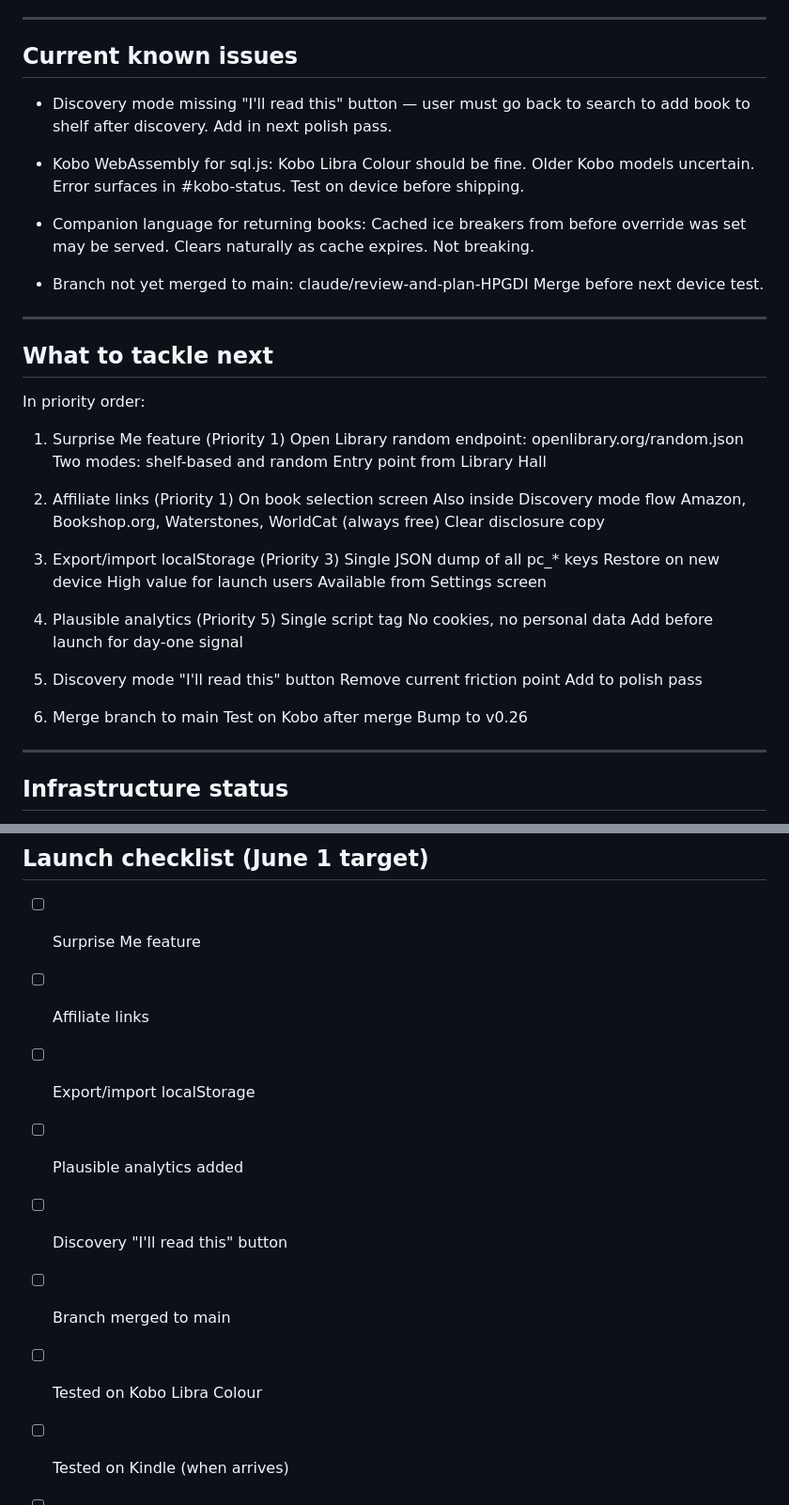
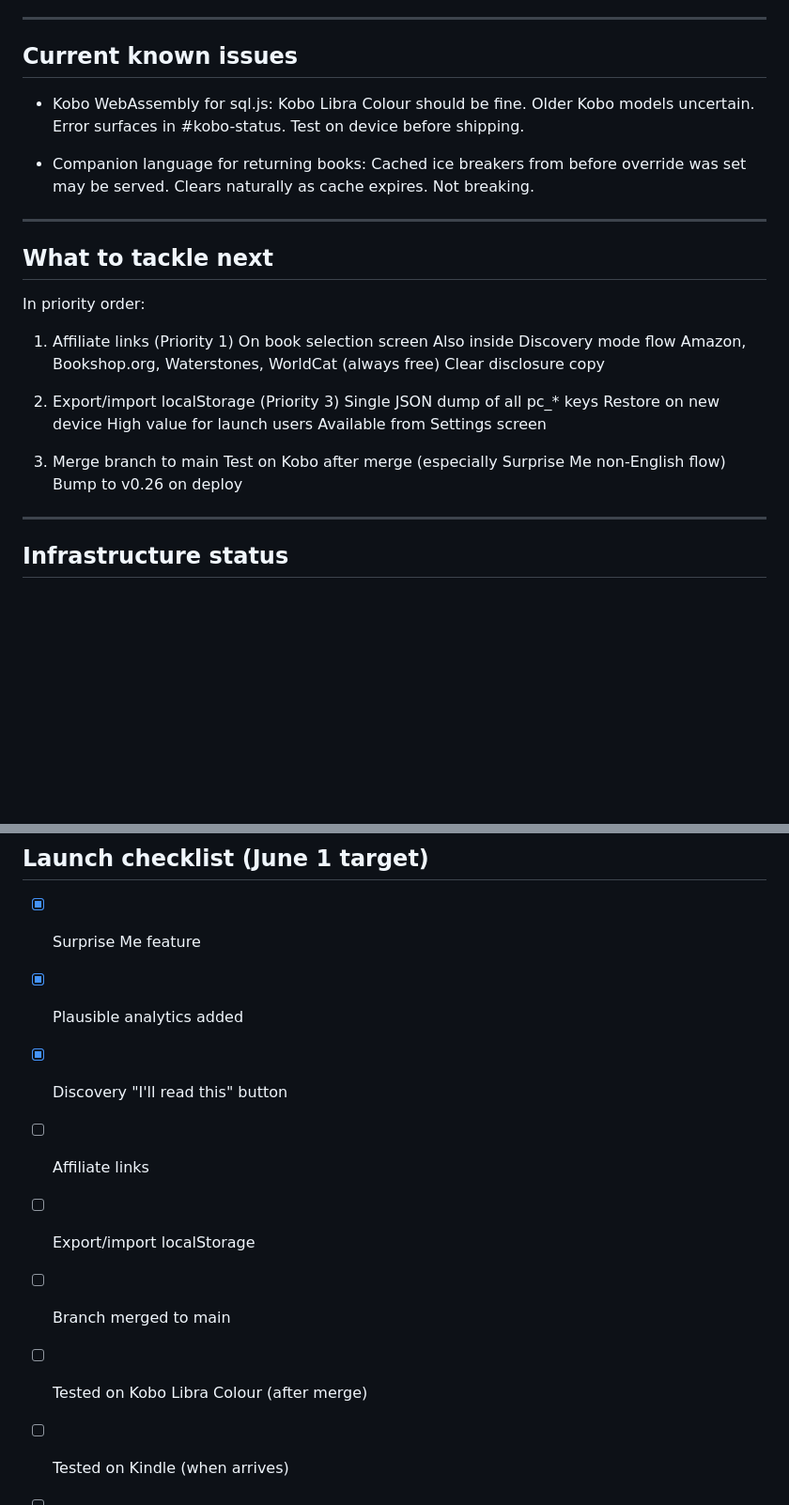
Before and after one commit to pagecommons/pagecommons, a Markdown page: STATUS.md, 2 parts joined by grey strips. Shown at 94% size. GitHub-like rendering; blank space fills up the shorter version.

```diff
--- a/STATUS.md
+++ b/STATUS.md
@@ -58,11 +79,6 @@ Branch: claude/review-and-plan-HPGDI
 
 ## Current known issues
 
-- Discovery mode missing "I'll read this"
-  button — user must go back to search
-  to add book to shelf after discovery.
-  Add in next polish pass.
-
 - Kobo WebAssembly for sql.js:
   Kobo Libra Colour should be fine.
   Older Kobo models uncertain.
@@ -75,47 +91,29 @@ Branch: claude/review-and-plan-HPGDI
   Clears naturally as cache expires.
   Not breaking.
 
-- Branch not yet merged to main:
-  claude/review-and-plan-HPGDI
-  Merge before next device test.
-
 ---
 
 ## What to tackle next
 
 In priority order:
 
-1. Surprise Me feature (Priority 1)
-   Open Library random endpoint:
-   openlibrary.org/random.json
-   Two modes: shelf-based and random
-   Entry point from Library Hall
-
-2. Affiliate links (Priority 1)
+1. Affiliate links (Priority 1)
    On book selection screen
    Also inside Discovery mode flow
    Amazon, Bookshop.org, Waterstones,
    WorldCat (always free)
    Clear disclosure copy
 
-3. Export/import localStorage (Priority 3)
+2. Export/import localStorage (Priority 3)
    Single JSON dump of all pc_* keys
    Restore on new device
    High value for launch users
    Available from Settings screen
 
-4. Plausible analytics (Priority 5)
-   Single script tag
-   No cookies, no personal data
-   Add before launch for day-one signal
-
-5. Discovery mode "I'll read this" button
-   Remove current friction point
-   Add to polish pass
-
-6. Merge branch to main
-   Test on Kobo after merge
-   Bump to v0.26
+3. Merge branch to main
+   Test on Kobo after merge (especially
+   Surprise Me non-English flow)
+   Bump to v0.26 on deploy
 
 ---
 
@@ -138,13 +136,13 @@ In priority order:
 
 ## Launch checklist (June 1 target)
 
-- [ ] Surprise Me feature
+- [x] Surprise Me feature
+- [x] Plausible analytics added
+- [x] Discovery "I'll read this" button
 - [ ] Affiliate links
 - [ ] Export/import localStorage
-- [ ] Plausible analytics added
-- [ ] Discovery "I'll read this" button
 - [ ] Branch merged to main
-- [ ] Tested on Kobo Libra Colour
+- [ ] Tested on Kobo Libra Colour (after merge)
 - [ ] Tested on Kindle (when arrives)
 - [ ] Version bumped to v0.26+
 - [ ] README.md created
```
Also changed, not shown: other parts of STATUS.md (+36 -15 lines).
